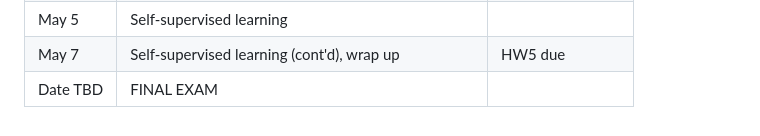
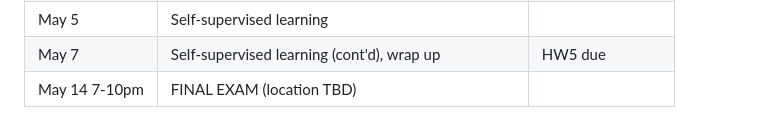
Before and after one commit to berkeley-stat153/spring-2026, a Markdown page: syllabus.md, the part around the change. Rendered like a GitHub page.

Commit message:
final exam date

```diff
--- a/syllabus.md
+++ b/syllabus.md
@@ -127,4 +127,4 @@ Topics will be available on the [course website](https://stat153.berkeley.edu/sp
 | Apr. 30  | Recurrent Neural Networks (cont'd)                   |                 |
 | May 5    | Self-supervised learning                             |                 |
 | May 7    | Self-supervised learning (cont'd), wrap up           | HW5 due         |
-| Date TBD | FINAL EXAM                                           |                 |
+| May 14 7-10pm | FINAL EXAM  (location TBD)                                         |                 |
```
